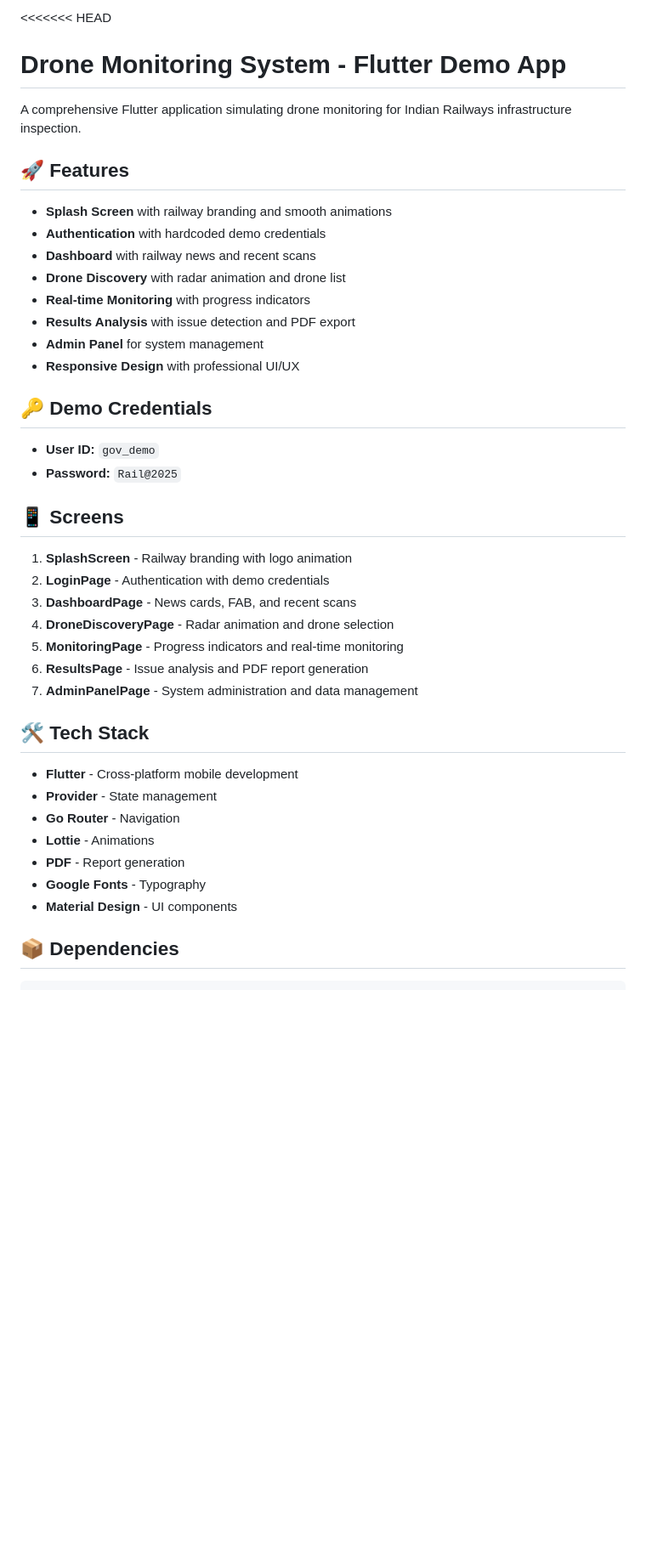
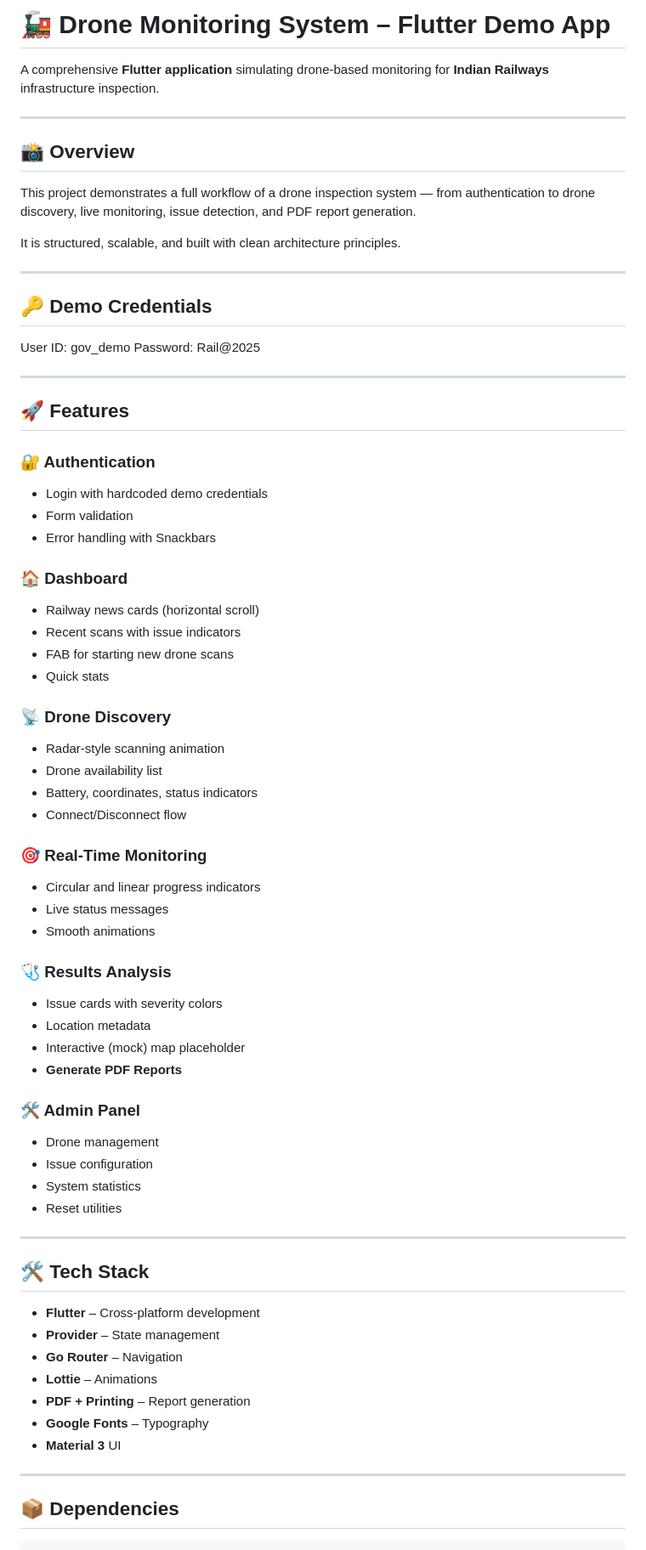
Before and after one commit to ntbnaren7/railwaytrack_monitoring_sys-appui, a Markdown page: README.md, the part around one of its changes. Shown at 85% size. Rendered like a GitHub page; blank space fills up the shorter version.

Commit message:
Revise README for improved clarity and organization
Updated README to enhance clarity and structure, added sections for features, tech stack, demo data, and getting started instructions.

```diff
--- a/README.md
+++ b/README.md
@@ -1,43 +1,70 @@
-<<<<<<< HEAD
-# Drone Monitoring System - Flutter Demo App
+# 🚂 Drone Monitoring System – Flutter Demo App
+A comprehensive **Flutter application** simulating drone-based monitoring for **Indian Railways** infrastructure inspection.
 
-A comprehensive Flutter application simulating drone monitoring for Indian Railways infrastructure inspection.
+---
+
+## 📸 Overview
+This project demonstrates a full workflow of a drone inspection system — from authentication to drone discovery, live monitoring, issue detection, and PDF report generation.
+
+It is structured, scalable, and built with clean architecture principles.
+
+---
+
+## 🔑 Demo Credentials
+User ID: gov_demo
+Password: Rail@2025
+
+
+---
 
 ## 🚀 Features
 
-- **Splash Screen** with railway branding and smooth animations
-- **Authentication** with hardcoded demo credentials
-- **Dashboard** with railway news and recent scans
-- **Drone Discovery** with radar animation and drone list
-- **Real-time Monitoring** with progress indicators
-- **Results Analysis** with issue detection and PDF export
-- **Admin Panel** for system management
-- **Responsive Design** with professional UI/UX
+### 🔐 Authentication
+- Login with hardcoded demo credentials
+- Form validation
+- Error handling with Snackbars
 
-## 🔑 Demo Credentials
+### 🏠 Dashboard
+- Railway news cards (horizontal scroll)
+- Recent scans with issue indicators
+- FAB for starting new drone scans
+- Quick stats
 
-- **User ID:** `gov_demo`
-- **Password:** `Rail@2025`
+### 📡 Drone Discovery
+- Radar-style scanning animation
+- Drone availability list
+- Battery, coordinates, status indicators
+- Connect/Disconnect flow
 
-## 📱 Screens
+### 🎯 Real-Time Monitoring
+- Circular and linear progress indicators
+- Live status messages
+- Smooth animations
 
-1. **SplashScreen** - Railway branding with logo animation
-2. **LoginPage** - Authentication with demo credentials
-3. **DashboardPage** - News cards, FAB, and recent scans
-4. **DroneDiscoveryPage** - Radar animation and drone selection
-5. **MonitoringPage** - Progress indicators and real-time monitoring
-6. **ResultsPage** - Issue analysis and PDF report generation
-7. **AdminPanelPage** - System administration and data management
+### 🩺 Results Analysis
+- Issue cards with severity colors
+- Location metadata
+- Interactive (mock) map placeholder
+- **Generate PDF Reports**
 
-## 🛠️ Tech Stack
+### 🛠 Admin Panel
+- Drone management
+- Issue configuration
+- System statistics
+- Reset utilities
 
-- **Flutter** - Cross-platform mobile development
-- **Provider** - State management
-- **Go Router** - Navigation
-- **Lottie** - Animations
-- **PDF** - Report generation
-- **Google Fonts** - Typography
-- **Material Design** - UI components
+---
+
+## 🛠 Tech Stack
+- **Flutter** – Cross-platform development
+- **Provider** – State management
+- **Go Router** – Navigation
+- **Lottie** – Animations
+- **PDF + Printing** – Report generation
+- **Google Fonts** – Typography
+- **Material 3** UI
+
+---
 
 ## 📦 Dependencies
 
```
Also changed, not shown: other parts of README.md (+76 -99 lines).
